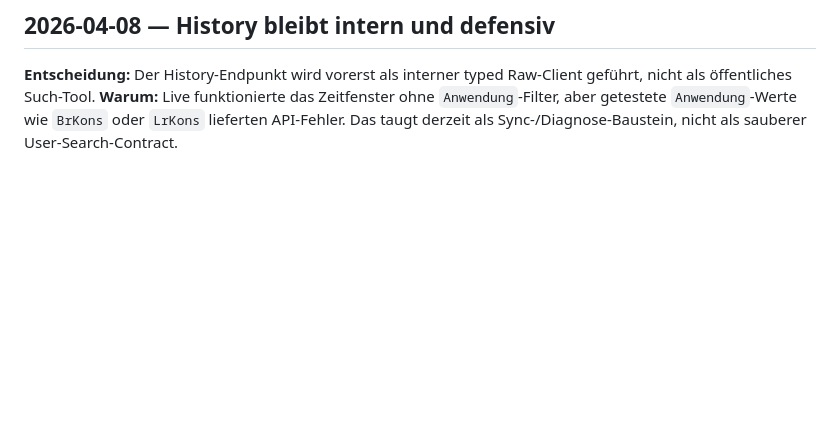
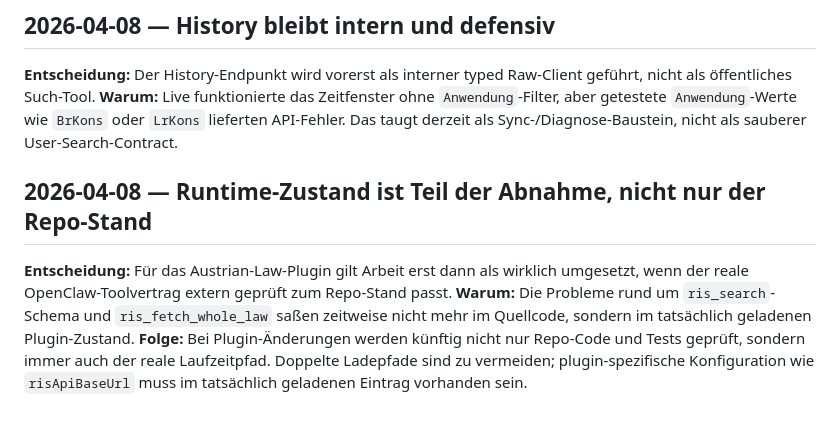
Before and after one commit to martinderm/austrian-law-kit, a Markdown page: docs/decision-log.md, the part around the change. GitHub-like rendering; blank space fills up the shorter version.

```diff
--- a/docs/decision-log.md
+++ b/docs/decision-log.md
@@ -40,3 +40,8 @@
 ## 2026-04-08 — History bleibt intern und defensiv
 **Entscheidung:** Der History-Endpunkt wird vorerst als interner typed Raw-Client geführt, nicht als öffentliches Such-Tool.
 **Warum:** Live funktionierte das Zeitfenster ohne `Anwendung`-Filter, aber getestete `Anwendung`-Werte wie `BrKons` oder `LrKons` lieferten API-Fehler. Das taugt derzeit als Sync-/Diagnose-Baustein, nicht als sauberer User-Search-Contract.
+
+## 2026-04-08 — Runtime-Zustand ist Teil der Abnahme, nicht nur der Repo-Stand
+**Entscheidung:** Für das Austrian-Law-Plugin gilt Arbeit erst dann als wirklich umgesetzt, wenn der reale OpenClaw-Toolvertrag extern geprüft zum Repo-Stand passt.
+**Warum:** Die Probleme rund um `ris_search`-Schema und `ris_fetch_whole_law` saßen zeitweise nicht mehr im Quellcode, sondern im tatsächlich geladenen Plugin-Zustand.
+**Folge:** Bei Plugin-Änderungen werden künftig nicht nur Repo-Code und Tests geprüft, sondern immer auch der reale Laufzeitpfad. Doppelte Ladepfade sind zu vermeiden; plugin-spezifische Konfiguration wie `risApiBaseUrl` muss im tatsächlich geladenen Eintrag vorhanden sein.
```
Also changed, not shown: docs/current-status.md (+12 -1 lines).
